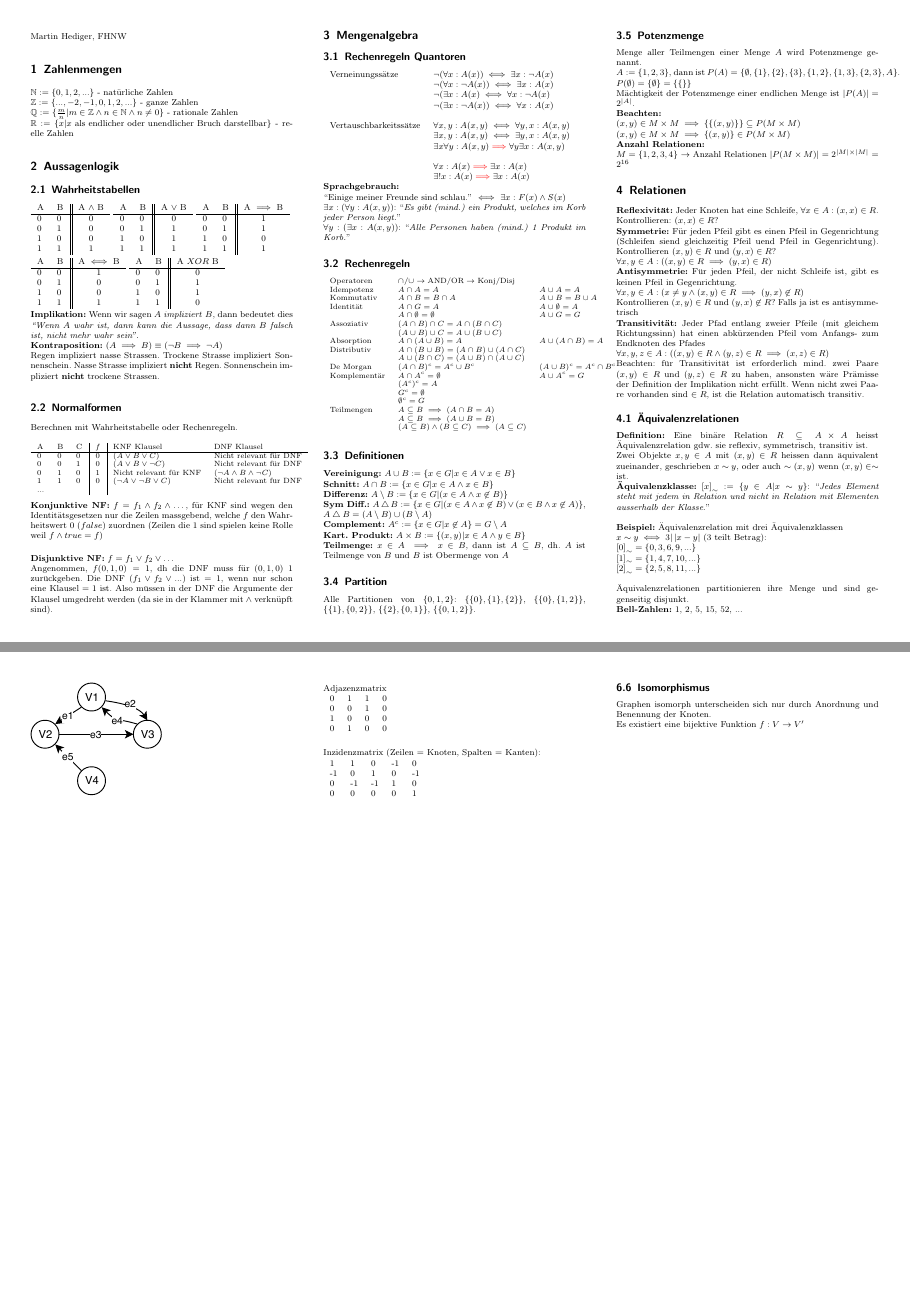
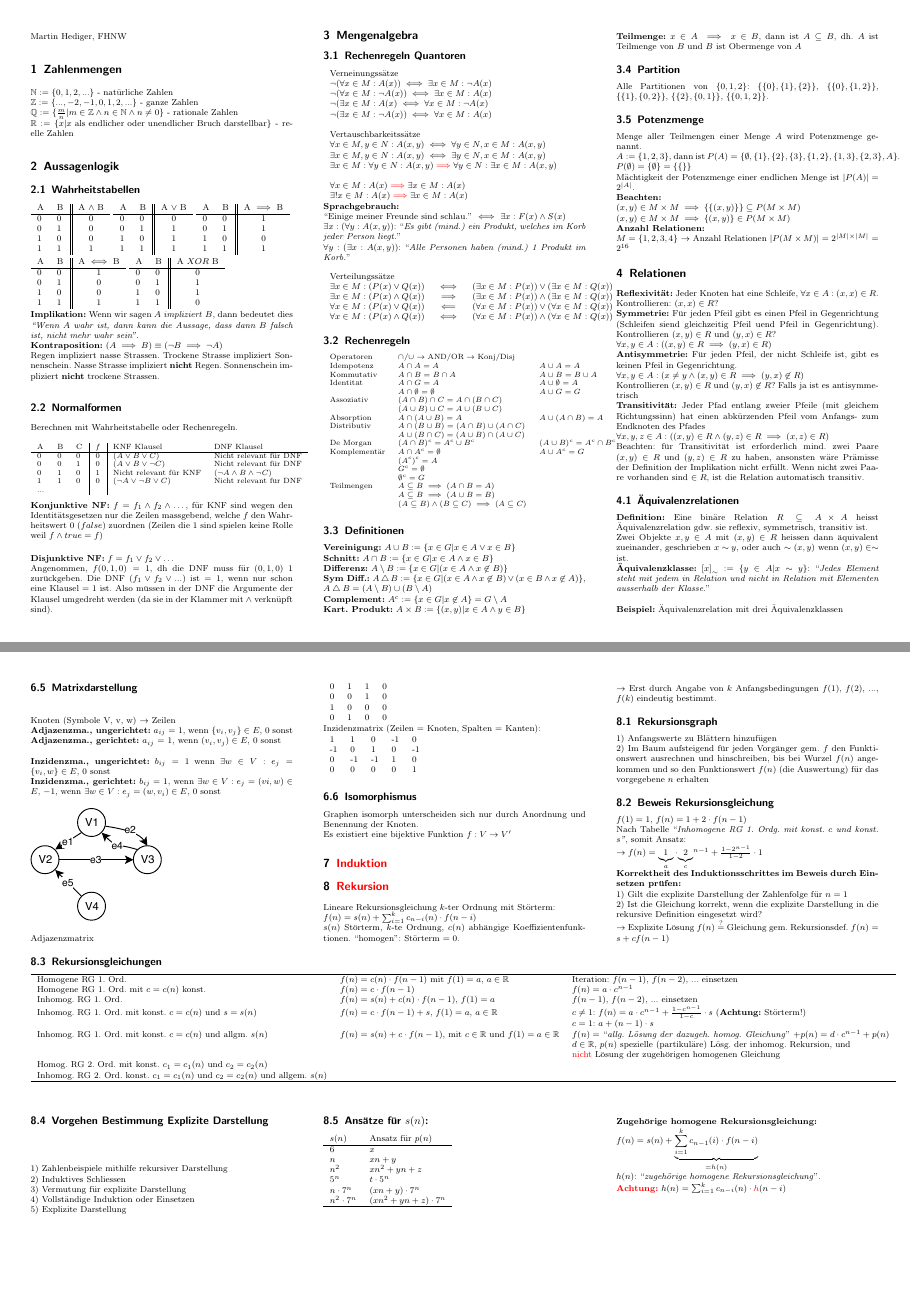
Before and after one commit to mzhKU/mgli, a LaTeX document (summary_mgli.tex): pages 1 and 3 of 3, joined at a grey line. Compiled offline with pdfLaTeX.

Commit message:
Rekursion

```diff
--- a/summary_mgli.tex
+++ b/summary_mgli.tex
@@ -121,21 +121,33 @@ Also m\"ussen in der DNF die Argumente der Klausel umgedreht werden (da sie in d
 %\begin{small}
 \subsection{Rechenregeln Quantoren}
 \begin{tabular}{lll}
-Verneinungss\"atze     & $\lnot (\forall x : A(x)) \iff \exists x : \lnot A(x) $ & \\
-                       & $\lnot (\forall x : \lnot A(x)) \iff \exists x : A(x) $ & \\
-                       & $\lnot (\exists x : A(x) \iff \forall x : \lnot A(x) $ & \\
-                       & $\lnot (\exists x : \lnot A(x)) \iff \forall x : A(x) $ & \\
+Verneinungss\"atze     & & \\
+$\lnot (\forall x \in M : A(x))       \iff \exists x \in M : \lnot A(x) $ & & \\
+$\lnot (\forall x \in M : \lnot A(x)) \iff \exists x \in M : A(x) $ & & \\
+$\lnot (\exists x \in M : A(x)        \iff \forall x \in M : \lnot A(x) $ & & \\
+$\lnot (\exists x \in M : \lnot A(x)) \iff \forall x \in M : A(x) $ & & \\
 & & \\
-Vertauschbarkeitss\"atze & $ \forall x, y : A(x, y) \iff \forall y, x : A(x, y) $ & \\
-                         & $ \exists x, y : A(x, y) \iff \exists y, x : A(x, y) $ & \\
-                         & $ \exists x \forall y : A(x, y) \textcolor{red}{\implies} \forall y \exists x : A(x, y) $ & \\\\
-                         & $ \forall x : A(x) \textcolor{red}{\implies} \exists x : A(x) $ & \\
-                         & $ \exists ! x : A(x) \textcolor{red}{\implies} \exists x : A(x) $ & \\
+
+Vertauschbarkeitss\"atze & & \\
+$ \forall x \in M, y \in N : A(x, y) \iff \forall y \in N, x \in M : A(x, y) $ & & \\
+$ \exists x \in M, y \in N : A(x, y) \iff \exists y \in N, x \in M: A(x, y) $ & & \\
+$ \exists x \in M : \forall y \in N : A(x, y) \textcolor{red}{\implies} \forall y \in N : \exists x \in M : A(x, y) $ & & \\\\
+$ \forall x \in M : A(x) \textcolor{red}{\implies} \exists x \in M : A(x)   $ & & \\
+$ \exists ! x \in M : A(x) \textcolor{red}{\implies} \exists x \in M : A(x) $ & &\\
 \end{tabular}
+
 \textbf{Sprachgebrauch:}\\
 ``Einige meiner Freunde sind schlau.'' $\iff$ $\exists x : F(x) \land S(x) $\\
 $\exists x : (\forall y : A(x, y))$: ``\textit{Es gibt (mind.) ein Produkt, welches im Korb jeder Person liegt.}''\\
-$\forall y : (\exists x : A(x, y))$: ``\textit{Alle Personen haben (mind.) 1 Produkt im Korb.}''
+$\forall y : (\exists x : A(x, y))$: ``\textit{Alle Personen haben (mind.) 1 Produkt im Korb.}''\\
+
+\begin{tabular}{l c l}
+Verteilungss\"atze & & \\
+$\exists x \in M: (P(x) \lor Q(x))$ & $\iff$ & $(\exists x \in M : P(x)) \lor (\exists x \in M : Q(x))$\\
+$\exists x \in M: (P(x) \land Q(x))$ & $\implies$ & $(\exists x \in M : P(x)) \land (\exists x \in M : Q(x))$\\
+$\forall x \in M: (P(x) \lor Q(x))$ & $\impliedby$ & $(\forall x \in M : P(x)) \lor (\forall x \in M : Q(x))$\\
+$\forall x \in M: (P(x) \land Q(x))$ & $\iff$ & $(\forall x \in M : P(x)) \land (\forall x \in M : Q(x))$\\
+\end{tabular}
 
 
 
@@ -379,8 +391,96 @@ Graphen isomorph unterscheiden sich nur durch Anordnung und Benennung der Knoten
 Es existiert eine bijektive Funktion $f: V \rightarrow V'$
 
 
-%\end{small}
+\section{\textcolor{red}{Induktion}}
+
+\section{\textcolor{red}{Rekursion}}
+
+Lineare Rekursionsgleichung $k$-ter Ordnung mit St\"orterm:\\
+$f(n) = s(n) + \sum_{i=1}^k c_{n-i}(n) \cdot f(n-i)$\\
+$s(n)$ St\"orterm, $k$-te Ordnung, $c(n)$ abh\"angige Koeffizientenfunktionen. ``homogen'': St\"orterm $= 0$.\\
+$\rightarrow$ Erst durch Angabe von $k$ Anfangsbedingungen $f(1)$, $f(2)$, ..., $f(k)$ eindeutig bestimmt.
+
+\subsection{Rekursionsgraph}
+1) Anfangswerte zu Bl\"attern hinzuf\"ugen\\
+2) Im Baum aufsteigend f\"ur jeden Vorg\"anger gem. $f$ den Funktionswert ausrechnen und hinschreiben, bis bei Wurzel $f(n)$ angekommen und so den Funktionswert $f(n)$ (die Auswertung) f\"ur das vorgegebene $n$ erhalten
+
+
+
+\subsection{Beweis Rekursionsgleichung}
+
+$f(1) = 1$, $f(n) = 1 + 2 \cdot f(n-1)$\\
+Nach Tabelle ``\textit{Inhomogene RG 1. Ordg. mit konst. $c$ und konst. $s$''}, somit Ansatz:\\
+$\rightarrow f(n) = \underbrace{1}_{a} \cdot {\underbrace{2}_{c}}^{n-1} + \frac{1 - 2^{n-1}}{1-2} \cdot 1$
+
+
+% $f(1) = 1$\\
+% $f(n) = 4 \cdot f(n-1) + 4^{n-1}$, f\"ur $n \in \mathbb{N}$ mit $n \geq 2$.\\
+% $\rightarrow$ $f(n) = 4^{n-1} \cdot n$.\\
+% \textbf{Annahme:} $f(n-1) = (n-1) \cdot 4^{n-2}$\\
+% \textbf{Behauptung:} $f(n) = n \cdot 4^{n-1}$ f\"ur rekursive Formel\\
+% \textbf{Beweis:}\\
+% $f(n) = 4 \cdot f(n-1) + 4^{n-1} = 4 \cdot (n-1)\cdot 4^{n-2} + 4^{n-1} = \dots = 4^{n-1} \cdot n$\\
+
+\textbf{Korrektheit des Induktionsschrittes im Beweis durch Einsetzen pr\"ufen:}\\
+1) Gilt die explizite Darstellung der Zahlenfolge f\"ur $n=1$\\
+2) Ist die Gleichung korrekt, wenn die explizite Darstellung in die rekursive Definition eingesetzt wird?\\
+$\rightarrow$ Explizite L\"osung $f(n) \stackrel{?}{=}$ Gleichung gem. Rekursionsdef. $f(n) = s + c f(n-1)$
+
+
+
+
 
 
 \end{multicols}
+\subsection{Rekursionsgleichungen}
+\begin{tabular}{lll}
+\hline
+Homogene RG 1. Ord.                                            & $f(n) = c(n) \cdot f(n-1)$ mit $f(1) = a$, $a \in \mathbb{R}$ & Iteration: $f(n-1)$, $f(n-2)$, ... einsetzen \\
+Homogene RG 1. Ord. mit $c=c(n)$ konst.                        & $f(n) = c \cdot f(n-1)$ & $f(n) = a \cdot c^{n-1}$ \\
+Inhomog. RG 1. Ord.                                            & $f(n) = s(n) + c(n) \cdot f(n-1)$, $f(1) = a$ & $f(n-1)$, $f(n-2)$, ... einsetzen \\
+Inhomog. RG 1. Ord. mit konst. $c=c(n)$ und $s=s(n)$           & $f(n) = c \cdot f(n-1) + s$, $f(1) = a$, $a \in \mathbb{R}$ & $c \neq 1$: $f(n) = a \cdot c^{n-1} + \frac{1 - c^{n-1}}{1-c} \cdot s$ (\textbf{Achtung:} St\"orterm!)\\
+& & $c = 1$: $a + (n-1) \cdot s$ \\
+Inhomog. RG 1. Ord. mit konst. $c=c(n)$ und allgm. $s(n)$      & $f(n) = s(n) + c\cdot f(n-1)$, mit $c \in \mathbb{R}$ und $f(1) = a \in \mathbb{R}$ & $f(n) =$ ``\textit{allg. L\"osung der dazugeh. homog. Gleichung}'' $+ p(n) = d\cdot c^{n-1} + p(n)$\\
+             & & $d \in \mathbb{R}$, $p(n)$ spezielle (partikul\"are) L\"osg. der inhomog. Rekursion, und\\
+             & & \textcolor{red}{nicht} L\"osung der zugeh\"origen homogenen Gleichung \\
+Homog. RG 2. Ord. mit konst. $c_1 = c_1(n)$ und $c_2 = c_2(n)$ & & \\
+Inhomog. RG 2. Ord. konst. $c_1 = c_1(n)$ und $c_2 = c_2(n)$ und allgem. $s(n)$ & & \\\hline
+&&\\\\
+\end{tabular}
+
+
+
+
+\setlength{\columnsep}{1cm}
+\begin{multicols}{3}
+
+
+\subsection{Vorgehen Bestimmung Explizite Darstellung}
+1) Zahlenbeispiele mithilfe rekursiver Darstellung\\
+2) Induktives Schliessen\\
+3) Vermutung f\"ur explizite Darstellung\\
+4) Vollst\"andige Induktion oder Einsetzen\\
+5) Explizite Darstellung
+
+\subsection{Ans\"atze für $s(n)$:}
+\begin{tabular}{ll}
+$s(n)$ & Ansatz f\"ur $p(n)$ \\\hline
+6      & $x$ \\
+$n$      & $xn + y$ \\
+$n^2$    & $xn^2 + yn + z$\\
+5$^n$    & $t \cdot 5^n$ \\
+$n \cdot 7^n$ & $(xn + y) \cdot 7^n$ \\
+$n^2 \cdot 7^n$ & $(xn^2 + yn + z) \cdot 7^n$ \\\hline
+\\
+\end{tabular}
+
+\textbf{Zugeh\"orige homogene Rekursionsgleichung:}\\
+$f(n) = s(n) + \underbrace{\sum_{i=1}^k c_{n-1}(i) \cdot f(n-i)}_{= h(n)}$\\
+$h(n)$: ``\textit{zugeh\"orige homogene Rekursionsgleichung}''.\\
+\textbf{\textcolor{red}{Achtung:}} $h(n) = \sum_{i=1}^k c_{n-i}(n) \cdot \textcolor{red}{h}(n-i)$
+
+\end{multicols}
+
+
+
 \end{document}
```
Also changed, not shown: summary_mgli.pdf, summary_mgli.tex (4 more changed lines), 3 other files.
